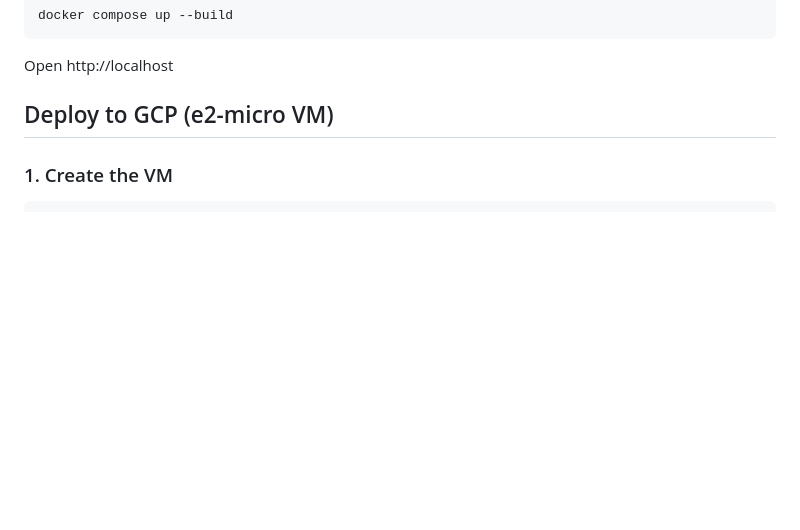
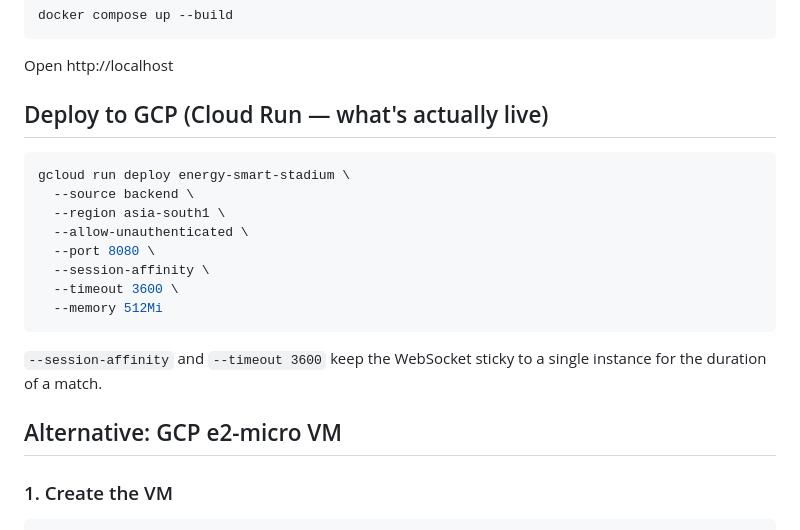
Before and after one commit to VedantDomadiya/Energy-Smart-System, a Markdown page: README.md, the part around the change printed below. GitHub-like rendering; blank space fills up the shorter version.

Commit message:
docs: add live URL, screenshots, demo video, and Cloud Run deploy command
Promotes Cloud Run as the primary deploy path (since that's what's
actually live) while keeping the e2-micro VM steps as an alternative.

````diff
--- a/README.md
+++ b/README.md
@@ -36,7 +47,22 @@ docker compose up --build
 
 Open http://localhost
 
-## Deploy to GCP (e2-micro VM)
+## Deploy to GCP (Cloud Run — what's actually live)
+
+```bash
+gcloud run deploy energy-smart-stadium \
+  --source backend \
+  --region asia-south1 \
+  --allow-unauthenticated \
+  --port 8080 \
+  --session-affinity \
+  --timeout 3600 \
+  --memory 512Mi
+```
+
+`--session-affinity` and `--timeout 3600` keep the WebSocket sticky to a single instance for the duration of a match.
+
+## Alternative: GCP e2-micro VM
 
 ### 1. Create the VM
 ```bash
````
Also changed, not shown: other parts of README.md (+11 -0 lines), screenshots/dashboard-bottom.png (added), screenshots/dashboard-top.png (added), 1 other file.
